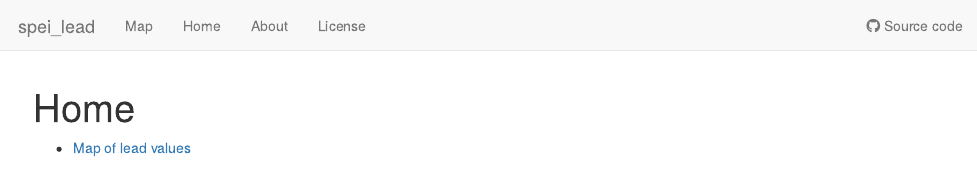
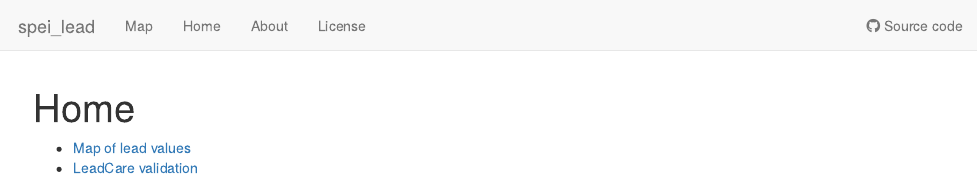
Before and after one commit to DJRIZZ/spei_lead, an R Markdown document (analysis/index.Rmd): the page in a window 1100 px wide, from its top. Rendered offline with R 4.5, knitr and Pandoc, with nearby package versions; drawn as R Markdown's standard HTML page in place of the format the file asks for.

Commit message:
add validation page link

```diff
--- a/analysis/index.Rmd
+++ b/analysis/index.Rmd
@@ -9,3 +9,4 @@ editor_options:
 ---
 
 * [Map of lead values](map_eider_lead_fws.html)
+* [LeadCare validation](spei_pb_plot_validation_mass_spec_voltem.html)
```
